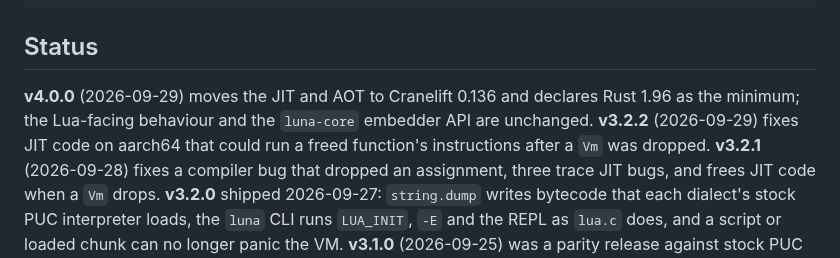
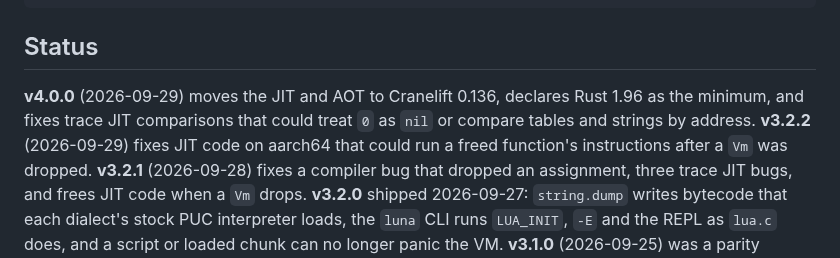
Before and after one commit to goliajp/luna, a Markdown page: README.md, the part around the change. Drawn GitHub-style.

```diff
--- a/README.md
+++ b/README.md
@@ -16,9 +16,9 @@ let v = vm.eval("return 6 * 7")?;   // [Int(42)]
 
 ## Status
 
-**v4.0.0** (2026-09-29) moves the JIT and AOT to Cranelift 0.136 and
-declares Rust 1.96 as the minimum; the Lua-facing behaviour and the
-`luna-core` embedder API are unchanged. **v3.2.2** (2026-09-29) fixes JIT code on aarch64 that could run a
+**v4.0.0** (2026-09-29) moves the JIT and AOT to Cranelift 0.136,
+declares Rust 1.96 as the minimum, and fixes trace JIT comparisons that
+could treat `0` as `nil` or compare tables and strings by address. **v3.2.2** (2026-09-29) fixes JIT code on aarch64 that could run a
 freed function's instructions after a `Vm` was dropped. **v3.2.1**
 (2026-09-28) fixes a compiler bug that dropped an
 assignment, three trace JIT bugs, and frees JIT code when a `Vm` drops.
```
Also changed, not shown: CHANGELOG.md (+4 -2 lines).
